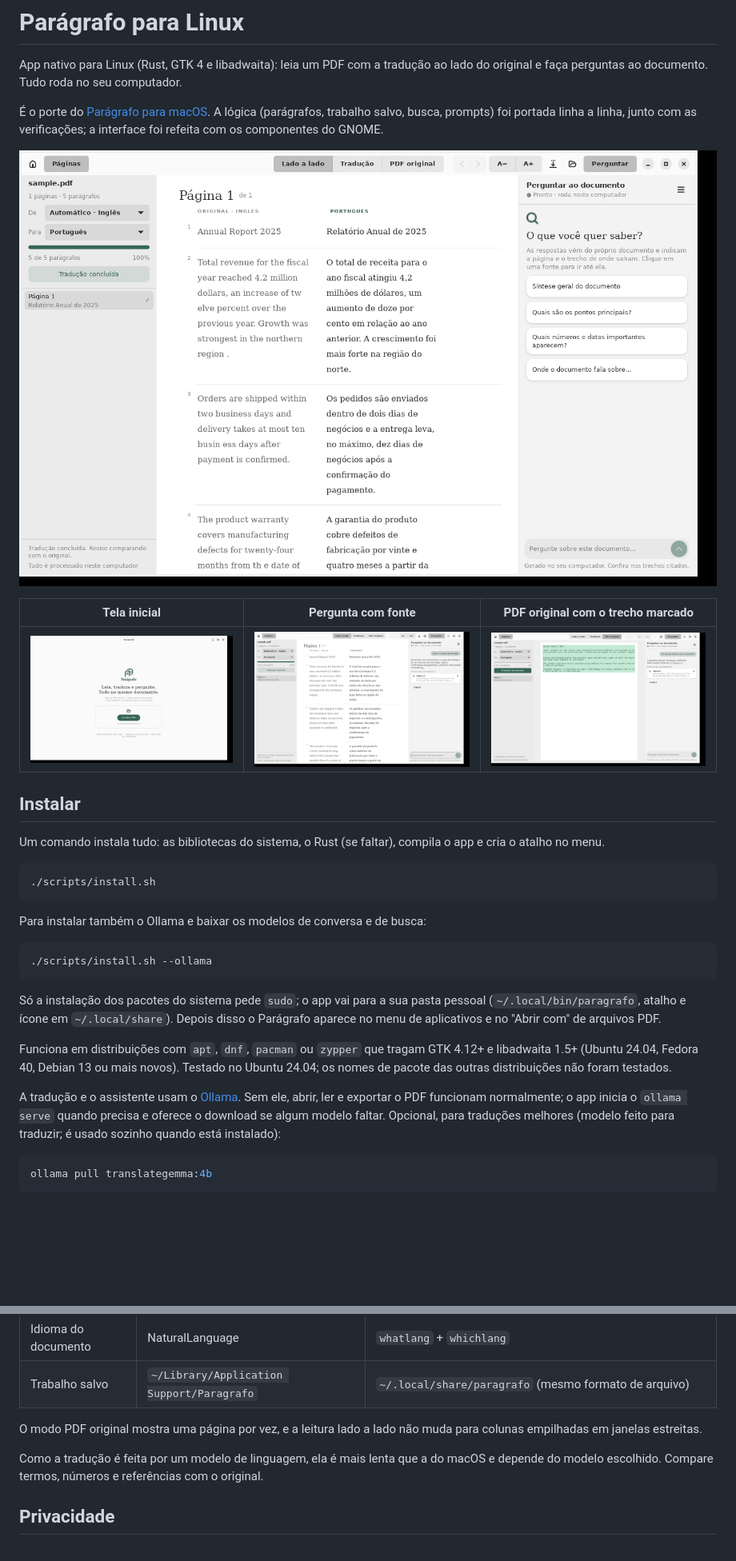
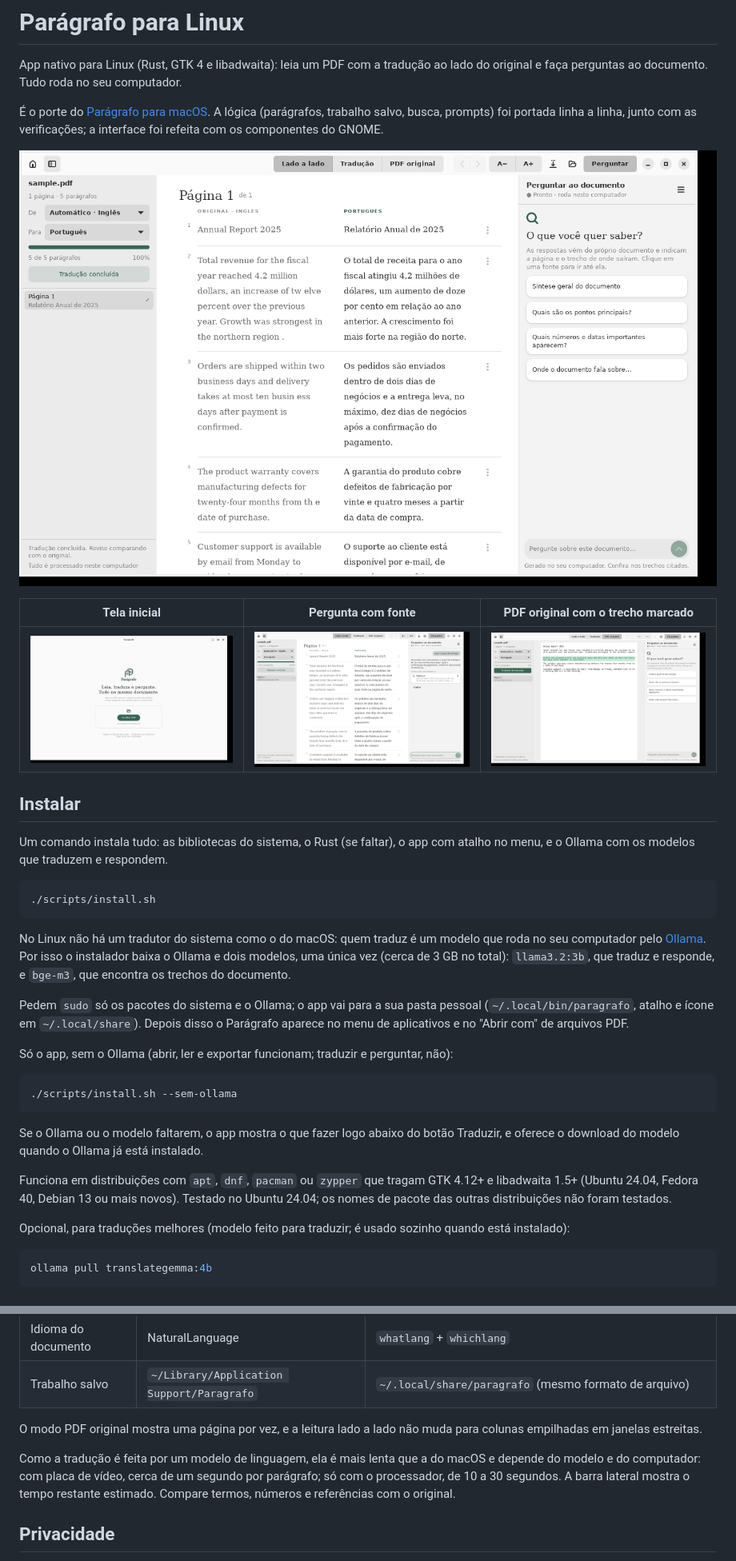
Before and after one commit to Magnumja/Paragrafo-Linux, a Markdown page: README.md, 2 parts joined by grey strips. Shown at 80% size. Rendered like a GitHub page; pictures changed too: docs/inicio.png, docs/leitura.png, docs/pdf-original.png; blank space fills up the shorter version.

````diff
--- a/README.md
+++ b/README.md
@@ -12,23 +12,27 @@ App nativo para Linux (Rust, GTK 4 e libadwaita): leia um PDF com a tradução a
 
 ## Instalar
 
-Um comando instala tudo: as bibliotecas do sistema, o Rust (se faltar), compila o app e cria o atalho no menu.
+Um comando instala tudo: as bibliotecas do sistema, o Rust (se faltar), o app com atalho no menu, e o Ollama com os modelos que traduzem e respondem.
 
 ```sh
 ./scripts/install.sh
 ```
 
-Para instalar também o Ollama e baixar os modelos de conversa e de busca:
+No Linux não há um tradutor do sistema como o do macOS: quem traduz é um modelo que roda no seu computador pelo [Ollama](https://ollama.com). Por isso o instalador baixa o Ollama e dois modelos, uma única vez (cerca de 3 GB no total): `llama3.2:3b`, que traduz e responde, e `bge-m3`, que encontra os trechos do documento.
+
+Pedem `sudo` só os pacotes do sistema e o Ollama; o app vai para a sua pasta pessoal (`~/.local/bin/paragrafo`, atalho e ícone em `~/.local/share`). Depois disso o Parágrafo aparece no menu de aplicativos e no "Abrir com" de arquivos PDF.
+
+Só o app, sem o Ollama (abrir, ler e exportar funcionam; traduzir e perguntar, não):
 
 ```sh
-./scripts/install.sh --ollama
+./scripts/install.sh --sem-ollama
 ```
 
-Só a instalação dos pacotes do sistema pede `sudo`; o app vai para a sua pasta pessoal (`~/.local/bin/paragrafo`, atalho e ícone em `~/.local/share`). Depois disso o Parágrafo aparece no menu de aplicativos e no "Abrir com" de arquivos PDF.
+Se o Ollama ou o modelo faltarem, o app mostra o que fazer logo abaixo do botão Traduzir, e oferece o download do modelo quando o Ollama já está instalado.
 
 Funciona em distribuições com `apt`, `dnf`, `pacman` ou `zypper` que tragam GTK 4.12+ e libadwaita 1.5+ (Ubuntu 24.04, Fedora 40, Debian 13 ou mais novos). Testado no Ubuntu 24.04; os nomes de pacote das outras distribuições não foram testados.
 
-A tradução e o assistente usam o [Ollama](https://ollama.com/download). Sem ele, abrir, ler e exportar o PDF funcionam normalmente; o app inicia o `ollama serve` quando precisa e oferece o download se algum modelo faltar. Opcional, para traduções melhores (modelo feito para traduzir; é usado sozinho quando está instalado):
+Opcional, para traduções melhores (modelo feito para traduzir; é usado sozinho quando está instalado):
 
 ```sh
 ollama pull translategemma:4b
@@ -67,7 +71,7 @@ ollama pull translategemma:4b
 
 O modo PDF original mostra uma página por vez, e a leitura lado a lado não muda para colunas empilhadas em janelas estreitas.
 
-Como a tradução é feita por um modelo de linguagem, ela é mais lenta que a do macOS e depende do modelo escolhido. Compare termos, números e referências com o original.
+Como a tradução é feita por um modelo de linguagem, ela é mais lenta que a do macOS e depende do modelo e do computador: com placa de vídeo, cerca de um segundo por parágrafo; só com o processador, de 10 a 30 segundos. A barra lateral mostra o tempo restante estimado. Compare termos, números e referências com o original.
 
 ## Privacidade
 
````
Also changed, not shown: 9 other files.
